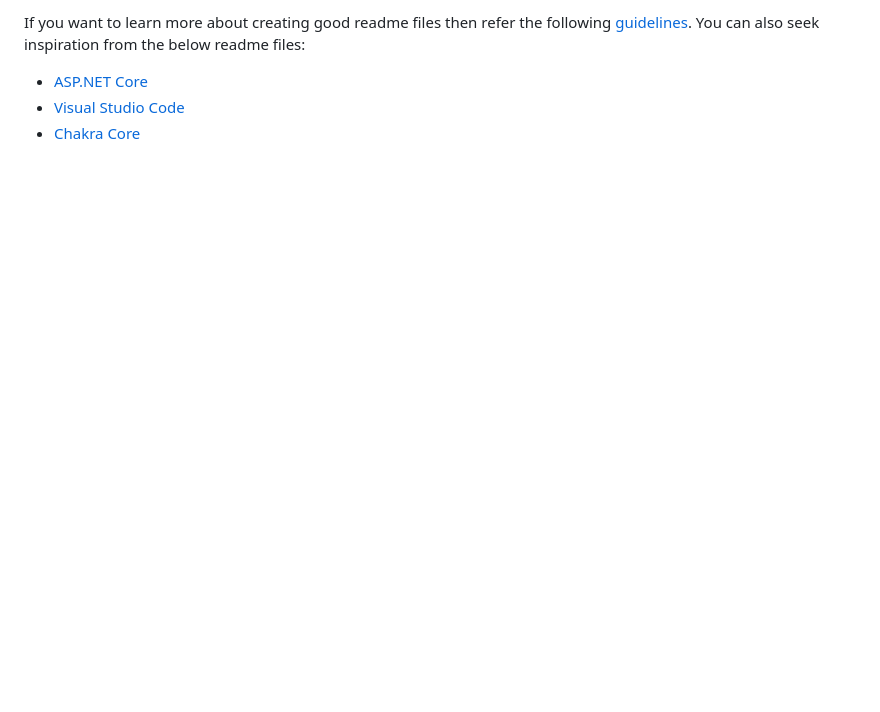
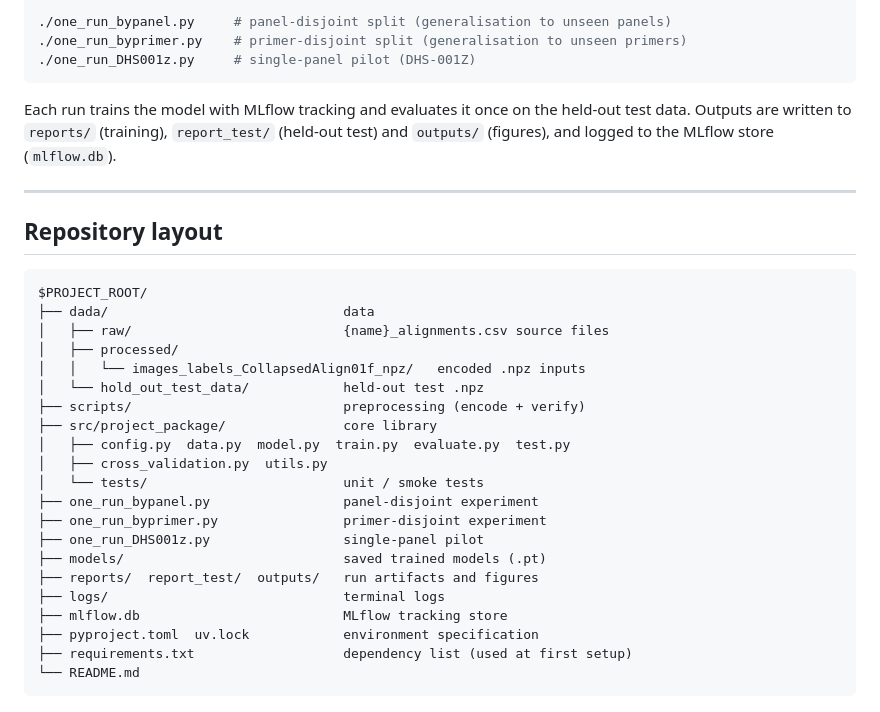
Before and after one commit to mdomingod/UOC, a Markdown page: CNN_Primer_Off_Target_Rate_Prediction_project/README.md, the part around one of its changes. Drawn GitHub-style; blank space fills up the shorter version.

````diff
--- a/CNN_Primer_Off_Target_Rate_Prediction_project/README.md
+++ b/CNN_Primer_Off_Target_Rate_Prediction_project/README.md
@@ -149,5 +109,35 @@ TODO: Explain how other users and developers can contribute to make your code be
 
-If you want to learn more about creating good readme files then refer the following [guidelines](https://docs.microsoft.com/en-us/azure/devops/repos/git/create-a-readme?view=azure-devops). You can also seek inspiration from the below readme files:
-- [ASP.NET Core](https://github.com/aspnet/Home)
-- [Visual Studio Code](https://github.com/Microsoft/vscode)
-- [Chakra Core](https://github.com/Microsoft/ChakraCore)
+./one_run_bypanel.py     # panel-disjoint split (generalisation to unseen panels)
+./one_run_byprimer.py    # primer-disjoint split (generalisation to unseen primers)
+./one_run_DHS001z.py     # single-panel pilot (DHS-001Z)
+```
+
+Each run trains the model with MLflow tracking and evaluates it once on the held-out test data. Outputs are written to `reports/` (training), `report_test/` (held-out test) and `outputs/` (figures), and logged to the MLflow store (`mlflow.db`).
+
+---
+
+## Repository layout
+
+```
+$PROJECT_ROOT/
+├── dada/                              data
+│   ├── raw/                           {name}_alignments.csv source files
+│   ├── processed/
+│   │   └── images_labels_CollapsedAlign01f_npz/   encoded .npz inputs
+│   └── hold_out_test_data/            held-out test .npz
+├── scripts/                           preprocessing (encode + verify)
+├── src/project_package/               core library
+│   ├── config.py  data.py  model.py  train.py  evaluate.py  test.py
+│   ├── cross_validation.py  utils.py
+│   └── tests/                         unit / smoke tests
+├── one_run_bypanel.py                 panel-disjoint experiment
+├── one_run_byprimer.py                primer-disjoint experiment
+├── one_run_DHS001z.py                 single-panel pilot
+├── models/                            saved trained models (.pt)
+├── reports/  report_test/  outputs/   run artifacts and figures
+├── logs/                              terminal logs
+├── mlflow.db                          MLflow tracking store
+├── pyproject.toml  uv.lock            environment specification
+├── requirements.txt                   dependency list (used at first setup)
+└── README.md
+```
````
Also changed, not shown: other parts of CNN_Primer_Off_Target_Rate_Prediction_project/README.md (+71 -111 lines).
